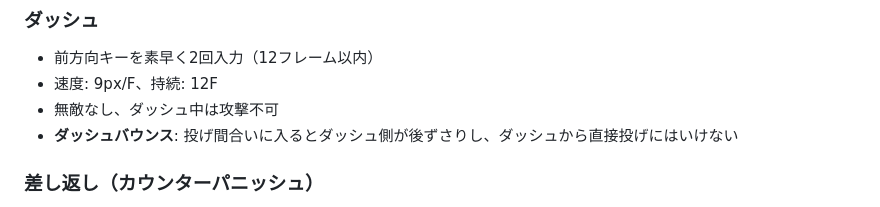
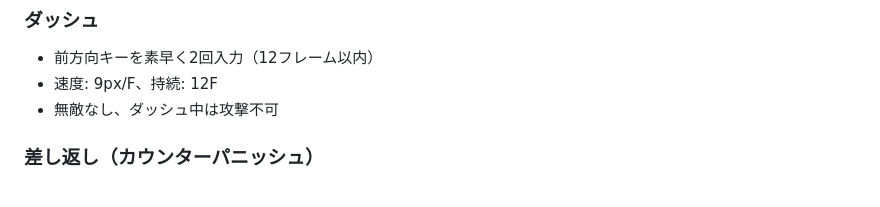
Before and after one commit to reisun/footsies-dojo, a Markdown page: README.md, the part around the change. Drawn GitHub-style.

Commit message:
READMEからダッシュバウンスの記述を削除
ダッシュバウンス機能が廃止されたため、READMEの該当記述を削除。

Co-Authored-By: Claude Opus 4.6 <noreply@anthropic.com>

```diff
--- a/README.md
+++ b/README.md
@@ -58,7 +58,6 @@
 - 前方向キーを素早く2回入力（12フレーム以内）
 - 速度: 9px/F、持続: 12F
 - 無敵なし、ダッシュ中は攻撃不可
-- **ダッシュバウンス**: 投げ間合いに入るとダッシュ側が後ずさりし、ダッシュから直接投げにはいけない
 
 ### 差し返し（カウンターパニッシュ）
 - **条件**: 相手の大攻撃のリカバリー中に中攻撃をヒットさせる
```
